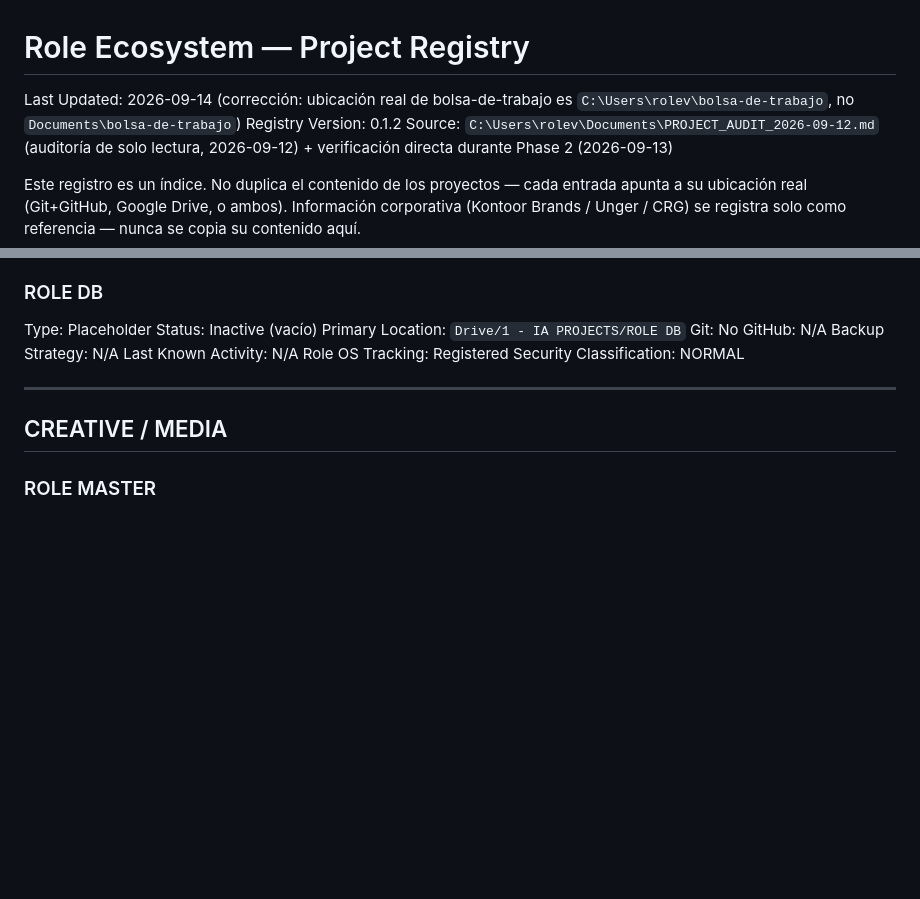
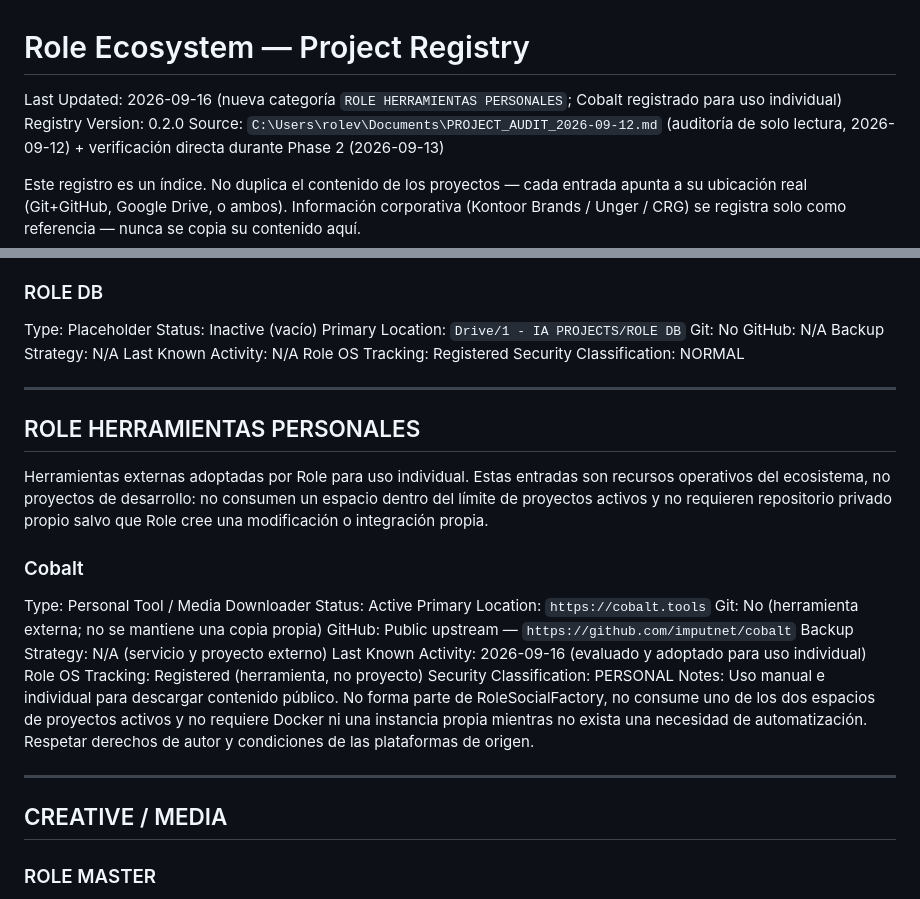
Before and after one commit to rolevc-valdez/ROLE_OS, a Markdown page: PROJECT_REGISTRY.md, 2 parts joined by grey strips. GitHub-like rendering; blank space fills up the shorter version.

```diff
--- a/PROJECT_REGISTRY.md
+++ b/PROJECT_REGISTRY.md
@@ -1,7 +1,7 @@
 # Role Ecosystem — Project Registry
 
-Last Updated: 2026-09-14 (corrección: ubicación real de bolsa-de-trabajo es `C:\Users\rolev\bolsa-de-trabajo`, no `Documents\bolsa-de-trabajo`)
-Registry Version: 0.1.2
+Last Updated: 2026-09-16 (nueva categoría `ROLE HERRAMIENTAS PERSONALES`; Cobalt registrado para uso individual)
+Registry Version: 0.2.0
 Source: `C:\Users\rolev\Documents\PROJECT_AUDIT_2026-09-12.md` (auditoría de solo lectura, 2026-09-12) + verificación directa durante Phase 2 (2026-09-13)
 
 Este registro es un índice. No duplica el contenido de los proyectos — cada entrada apunta a su ubicación real (Git+GitHub, Google Drive, o ambos). Información corporativa (Kontoor Brands / Unger / CRG) se registra solo como referencia — nunca se copia su contenido aquí.
@@ -206,6 +206,25 @@ Backup Strategy: N/A
 Last Known Activity: N/A
 Role OS Tracking: Registered
 Security Classification: NORMAL
+
+---
+
+## ROLE HERRAMIENTAS PERSONALES
+
+Herramientas externas adoptadas por Role para uso individual. Estas entradas son recursos operativos del ecosistema, no proyectos de desarrollo: no consumen un espacio dentro del límite de proyectos activos y no requieren repositorio privado propio salvo que Role cree una modificación o integración propia.
+
+### Cobalt
+
+Type: Personal Tool / Media Downloader
+Status: Active
+Primary Location: `https://cobalt.tools`
+Git: No (herramienta externa; no se mantiene una copia propia)
+GitHub: Public upstream — `https://github.com/imputnet/cobalt`
+Backup Strategy: N/A (servicio y proyecto externo)
+Last Known Activity: 2026-09-16 (evaluado y adoptado para uso individual)
+Role OS Tracking: Registered (herramienta, no proyecto)
+Security Classification: PERSONAL
+Notes: Uso manual e individual para descargar contenido público. No forma parte de RoleSocialFactory, no consume uno de los dos espacios de proyectos activos y no requiere Docker ni una instancia propia mientras no exista una necesidad de automatización. Respetar derechos de autor y condiciones de las plataformas de origen.
 
 ---
 
```
Also changed, not shown: DECISION_LOG.md (added, +74 -0 lines).
